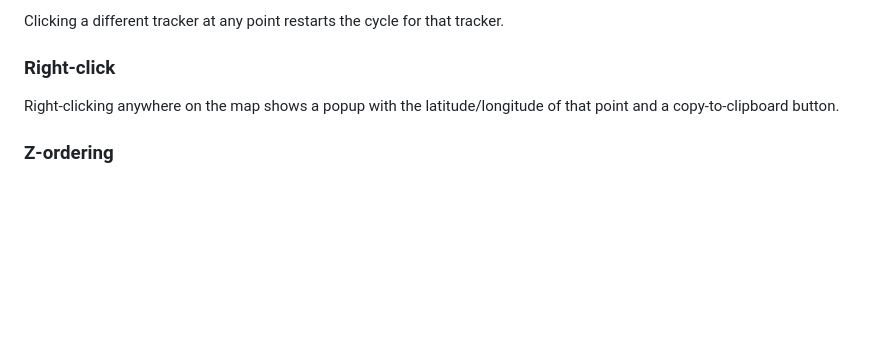
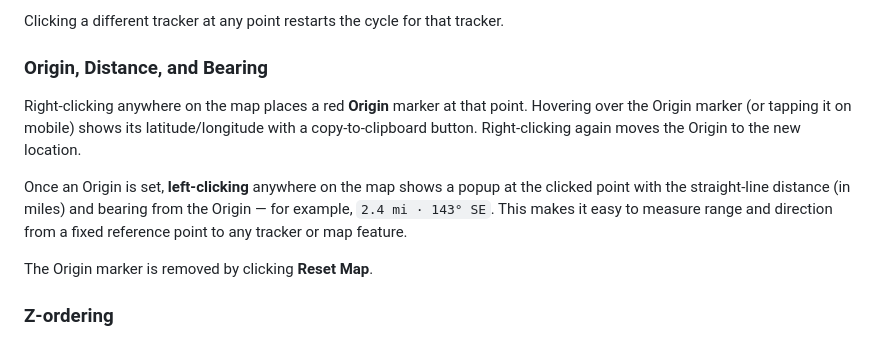
Before and after one commit to dkaye/APRS-Mapper, a Markdown page: README.MD, the part around the change. Drawn GitHub-style; blank space fills up the shorter version.

Commit message:
README: document origin marker, distance and bearing feature
Co-Authored-By: Claude Sonnet 4.6 <noreply@anthropic.com>

```diff
--- a/README.MD
+++ b/README.MD
@@ -182,10 +182,18 @@ Open `http://<host>/` in a browser.
 
 Clicking a different tracker at any point restarts the cycle for that tracker.
 
-### Right-click
+### Origin, Distance, and Bearing
 
-Right-clicking anywhere on the map shows a popup with the latitude/longitude of that point
-and a copy-to-clipboard button.
+Right-clicking anywhere on the map places a red **Origin** marker at that point. Hovering over
+the Origin marker (or tapping it on mobile) shows its latitude/longitude with a copy-to-clipboard
+button. Right-clicking again moves the Origin to the new location.
+
+Once an Origin is set, **left-clicking** anywhere on the map shows a popup at the clicked point
+with the straight-line distance (in miles) and bearing from the Origin — for example,
+`2.4 mi · 143° SE`. This makes it easy to measure range and direction from a fixed reference
+point to any tracker or map feature.
+
+The Origin marker is removed by clicking **Reset Map**.
 
 ### Z-ordering
 
```
